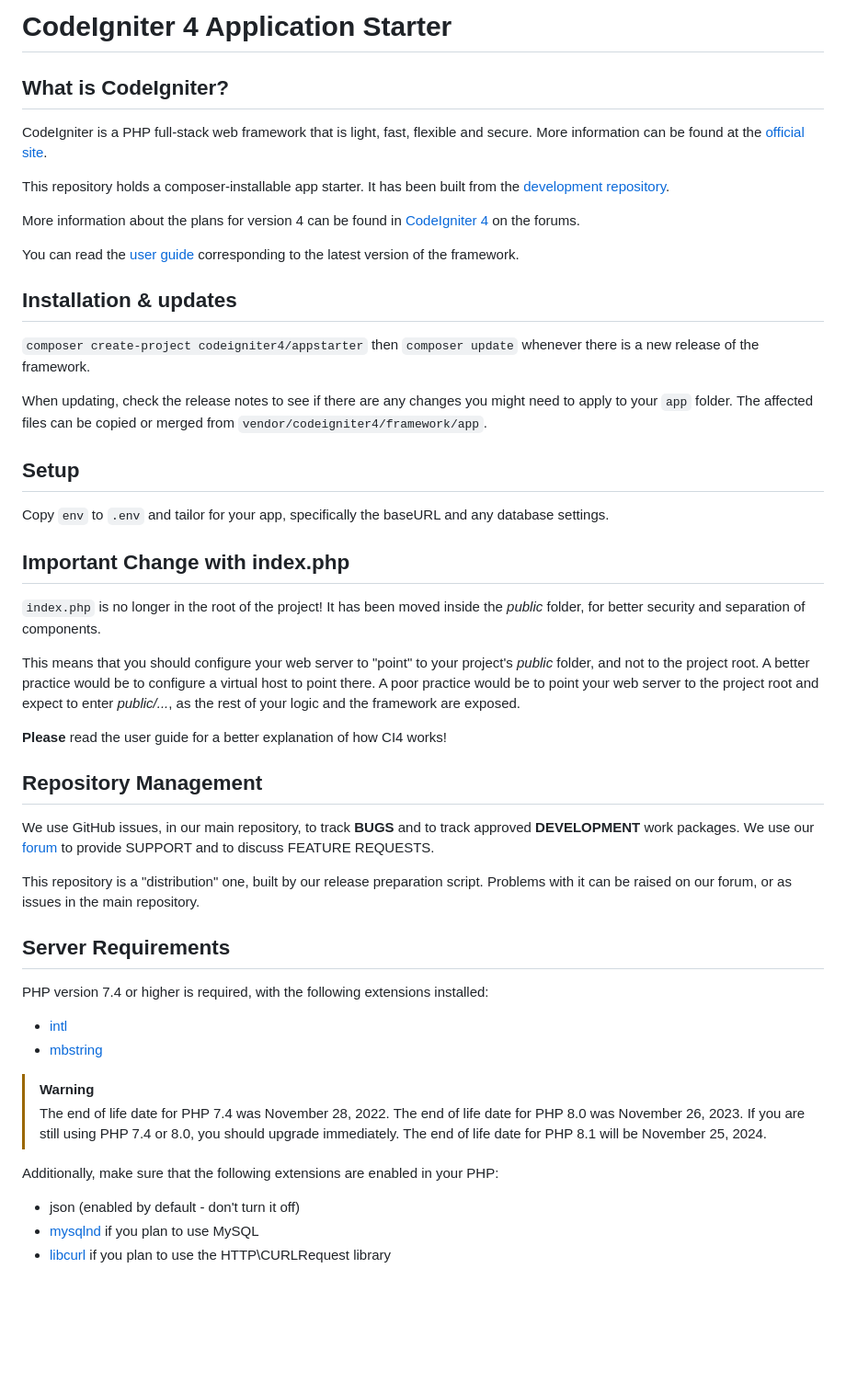
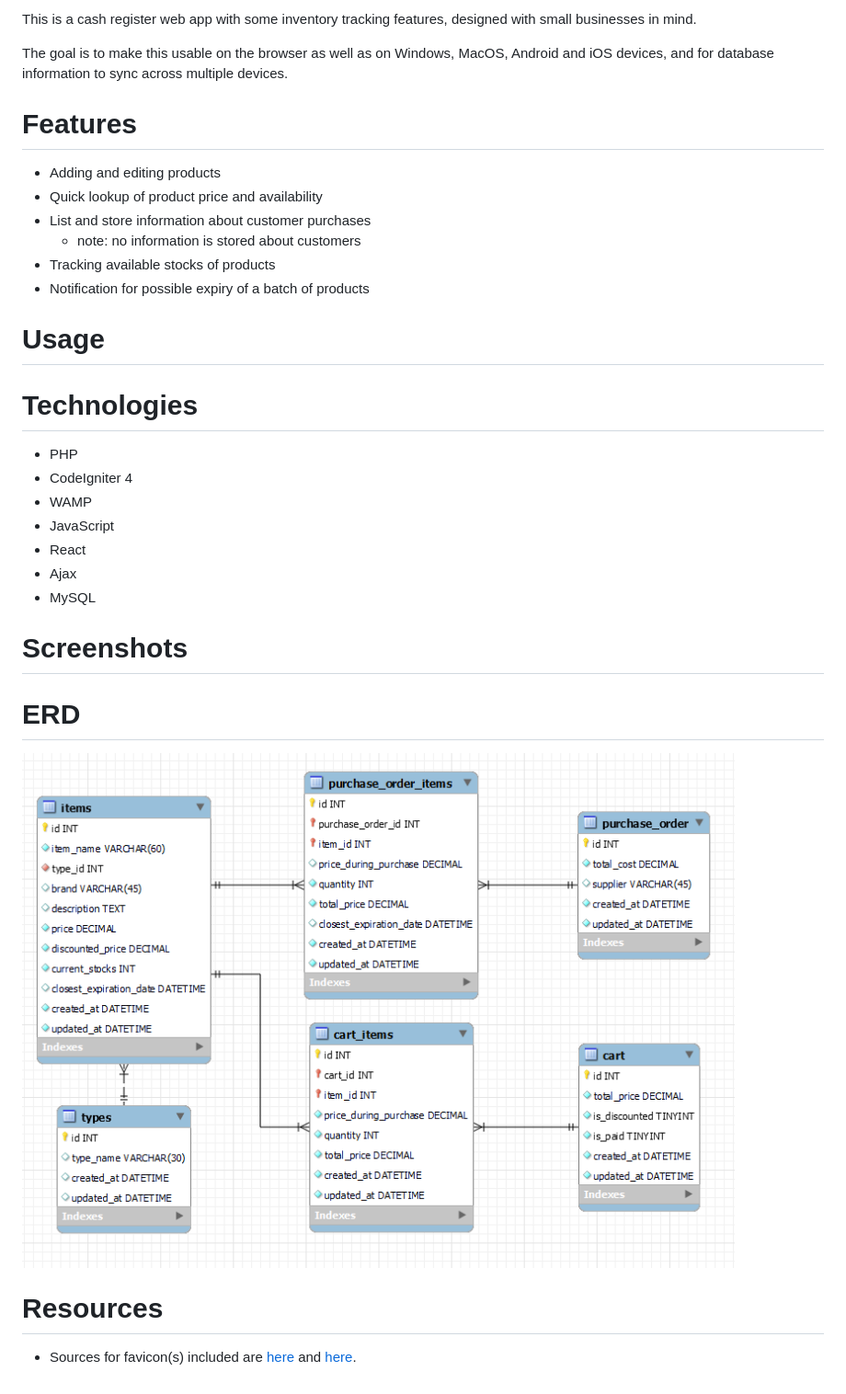
Before and after one commit to ahliesantiago/pos-and-inventory-tracker, a Markdown page: README.md, the part around the change. Shown: that part at 92% size. Drawn GitHub-style; pictures changed too: public/ERD.png (added); blank space fills up the shorter version.

```diff
--- a/README.md
+++ b/README.md
@@ -1,68 +1,30 @@
-# CodeIgniter 4 Application Starter
+This is a cash register web app with some inventory tracking features, designed with small businesses in mind.
 
-## What is CodeIgniter?
+The goal is to make this usable on the browser as well as on Windows, MacOS, Android and iOS devices, and for database information to sync across multiple devices.
 
-CodeIgniter is a PHP full-stack web framework that is light, fast, flexible and secure.
-More information can be found at the [official site](https://codeigniter.com).
+# Features
+* Adding and editing products
+* Quick lookup of product price and availability
+* List and store information about customer purchases
+    * note: no information is stored about customers
+* Tracking available stocks of products
+* Notification for possible expiry of a batch of products
 
-This repository holds a composer-installable app starter.
-It has been built from the
-[development repository](https://github.com/codeigniter4/CodeIgniter4).
+# Usage
 
-More information about the plans for version 4 can be found in [CodeIgniter 4](https://forum.codeigniter.com/forumdisplay.php?fid=28) on the forums.
+# Technologies
+* PHP
+* CodeIgniter 4
+* WAMP
+* JavaScript
+* React
+* Ajax
+* MySQL
 
-You can read the [user guide](https://codeigniter.com/user_guide/)
-corresponding to the latest version of the framework.
+# Screenshots
 
-## Installation & updates
+# ERD
+![My database ERD for the register/inventory web app](/public/ERD.png)
 
-`composer create-project codeigniter4/appstarter` then `composer update` whenever
-there is a new release of the framework.
-
-When updating, check the release notes to see if there are any changes you might need to apply
-to your `app` folder. The affected files can be copied or merged from
-`vendor/codeigniter4/framework/app`.
-
-## Setup
-
-Copy `env` to `.env` and tailor for your app, specifically the baseURL
-and any database settings.
-
-## Important Change with index.php
-
-`index.php` is no longer in the root of the project! It has been moved inside the *public* folder,
-for better security and separation of components.
-
-This means that you should configure your web server to "point" to your project's *public* folder, and
-not to the project root. A better practice would be to configure a virtual host to point there. A poor practice would be to point your web server to the project root and expect to enter *public/...*, as the rest of your logic and the
-framework are exposed.
-
-**Please** read the user guide for a better explanation of how CI4 works!
-
-## Repository Management
-
-We use GitHub issues, in our main repository, to track **BUGS** and to track approved **DEVELOPMENT** work packages.
-We use our [forum](http://forum.codeigniter.com) to provide SUPPORT and to discuss
-FEATURE REQUESTS.
-
-This repository is a "distribution" one, built by our release preparation script.
-Problems with it can be raised on our forum, or as issues in the main repository.
-
-## Server Requirements
-
-PHP version 7.4 or higher is required, with the following extensions installed:
-
-- [intl](http://php.net/manual/en/intl.requirements.php)
-- [mbstring](http://php.net/manual/en/mbstring.installation.php)
-
-> [!WARNING]
-> The end of life date for PHP 7.4 was November 28, 2022.
-> The end of life date for PHP 8.0 was November 26, 2023.
-> If you are still using PHP 7.4 or 8.0, you should upgrade immediately.
-> The end of life date for PHP 8.1 will be November 25, 2024.
-
-Additionally, make sure that the following extensions are enabled in your PHP:
-
-- json (enabled by default - don't turn it off)
-- [mysqlnd](http://php.net/manual/en/mysqlnd.install.php) if you plan to use MySQL
-- [libcurl](http://php.net/manual/en/curl.requirements.php) if you plan to use the HTTP\CURLRequest library
+# Resources
+* Sources for favicon(s) included are [here](https://www.seekpng.com/ipng/u2q8y3r5e6o0e6r5_cash-register-icon/) and [here](https://icon-library.com/icon/cash-register-icon-png-17.html).
```
Also changed, not shown: 14 other files.
